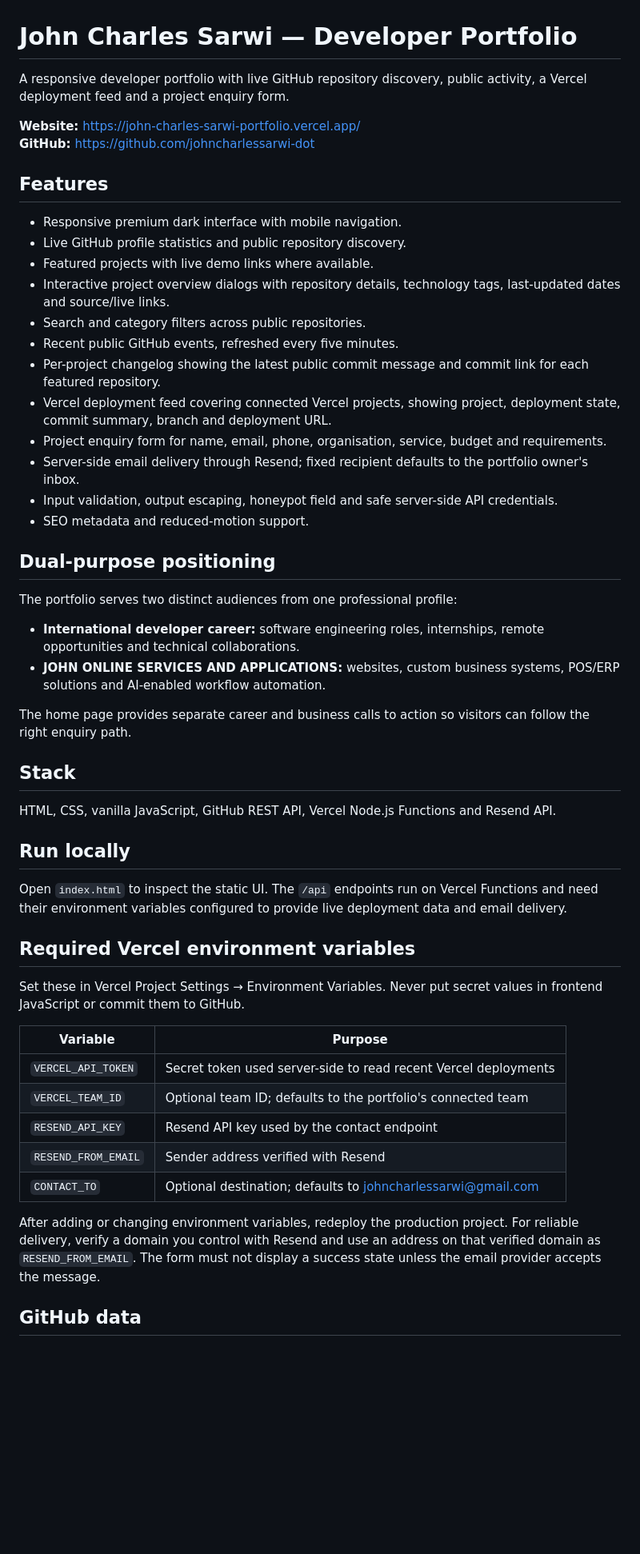
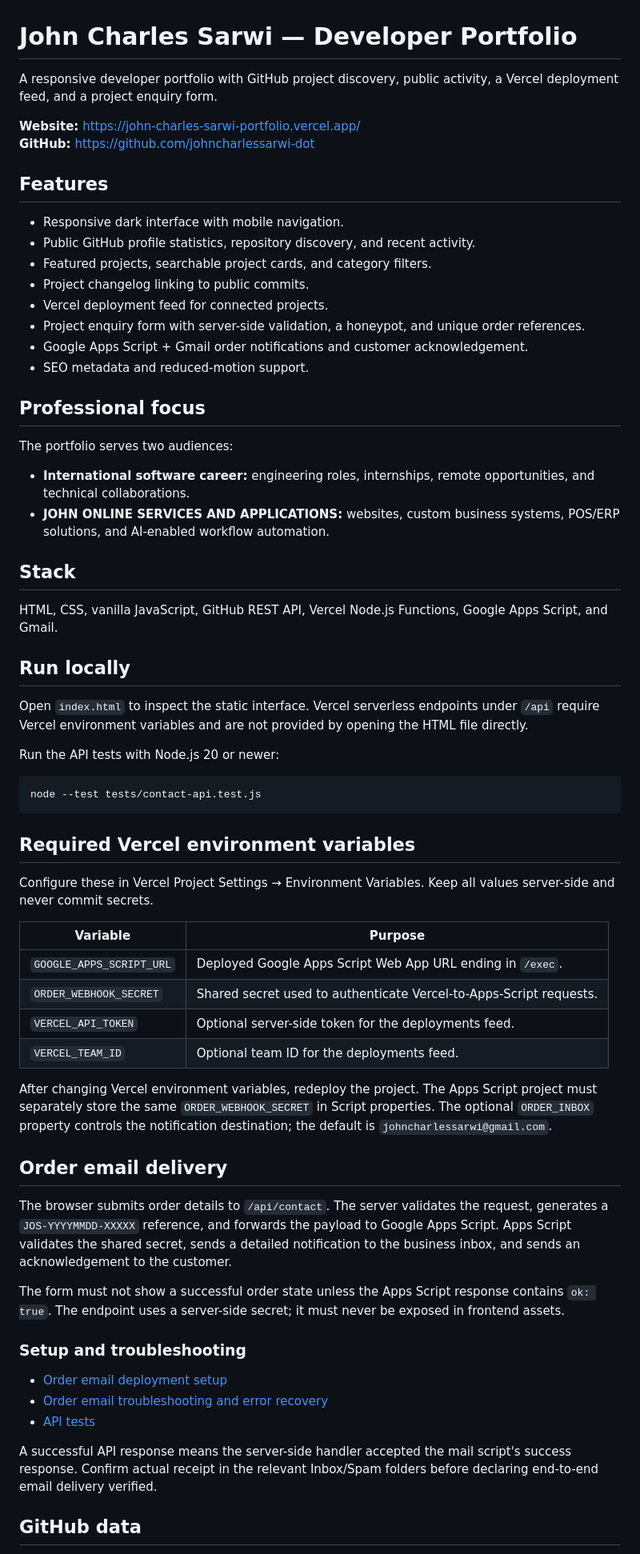
Before and after one commit to johncharlessarwi-dot/johncharlessarwi.github.io, a Markdown page: README.md, the part around one of its changes. Shown at 80% size. GitHub-like rendering; blank space fills up the shorter version.

Commit message:
docs(readme): align setup guide with Gmail order workflow
What changed:
- Replace outdated Resend references with the implemented Apps Script and Gmail flow.
- Document required server environment variables, local tests, and delivery limitations.

Why:
- The previous README described a different mail provider and could mislead deployment work.

Verification:
- Cross-checked the documented variable names and endpoint behavior against api/contact.js and google-apps-script/Code.gs.

Next step:
- Follow the linked setup and troubleshooting guides when configuring deployments.

````diff
--- a/README.md
+++ b/README.md
@@ -1,49 +1,67 @@
 # John Charles Sarwi — Developer Portfolio
 
-A responsive developer portfolio with live GitHub repository discovery, public activity, a Vercel deployment feed and a project enquiry form.
+A responsive developer portfolio with GitHub project discovery, public activity, a Vercel deployment feed, and a project enquiry form.
 
 **Website:** https://john-charles-sarwi-portfolio.vercel.app/
 **GitHub:** https://github.com/johncharlessarwi-dot
 
 ## Features
-- Responsive premium dark interface with mobile navigation.
-- Live GitHub profile statistics and public repository discovery.
-- Featured projects with live demo links where available.
-- Interactive project overview dialogs with repository details, technology tags, last-updated dates and source/live links.
-- Search and category filters across public repositories.
-- Recent public GitHub events, refreshed every five minutes.
-- Per-project changelog showing the latest public commit message and commit link for each featured repository.
-- Vercel deployment feed covering connected Vercel projects, showing project, deployment state, commit summary, branch and deployment URL.
-- Project enquiry form for name, email, phone, organisation, service, budget and requirements.
-- Server-side email delivery through Resend; fixed recipient defaults to the portfolio owner's inbox.
-- Input validation, output escaping, honeypot field and safe server-side API credentials.
+
+- Responsive dark interface with mobile navigation.
+- Public GitHub profile statistics, repository discovery, and recent activity.
+- Featured projects, searchable project cards, and category filters.
+- Project changelog linking to public commits.
+- Vercel deployment feed for connected projects.
+- Project enquiry form with server-side validation, a honeypot, and unique order references.
+- Google Apps Script + Gmail order notifications and customer acknowledgement.
 - SEO metadata and reduced-motion support.
 
-## Dual-purpose positioning
-The portfolio serves two distinct audiences from one professional profile:
-- **International developer career:** software engineering roles, internships, remote opportunities and technical collaborations.
-- **JOHN ONLINE SERVICES AND APPLICATIONS:** websites, custom business systems, POS/ERP solutions and AI-enabled workflow automation.
+## Professional focus
 
-The home page provides separate career and business calls to action so visitors can follow the right enquiry path.
+The portfolio serves two audiences:
+
+- **International software career:** engineering roles, internships, remote opportunities, and technical collaborations.
+- **JOHN ONLINE SERVICES AND APPLICATIONS:** websites, custom business systems, POS/ERP solutions, and AI-enabled workflow automation.
 
 ## Stack
-HTML, CSS, vanilla JavaScript, GitHub REST API, Vercel Node.js Functions and Resend API.
+
+HTML, CSS, vanilla JavaScript, GitHub REST API, Vercel Node.js Functions, Google Apps Script, and Gmail.
 
 ## Run locally
-Open `index.html` to inspect the static UI. The `/api` endpoints run on Vercel Functions and need their environment variables configured to provide live deployment data and email delivery.
+
+Open `index.html` to inspect the static interface. Vercel serverless endpoints under `/api` require Vercel environment variables and are not provided by opening the HTML file directly.
+
+Run the API tests with Node.js 20 or newer:
+
+```bash
+node --test tests/contact-api.test.js
+```
 
 ## Required Vercel environment variables
 
-Set these in Vercel Project Settings → Environment Variables. Never put secret values in frontend JavaScript or commit them to GitHub.
+Configure these in Vercel Project Settings → Environment Variables. Keep all values server-side and never commit secrets.
 
 | Variable | Purpose |
 | --- | --- |
-| `VERCEL_API_TOKEN` | Secret token used server-side to read recent Vercel deployments |
-| `VERCEL_TEAM_ID` | Optional team ID; defaults to the portfolio's connected team |
-| `RESEND_API_KEY` | Resend API key used by the contact endpoint |
-| `RESEND_FROM_EMAIL` | Sender address verified with Resend |
-| `CONTACT_TO` | Optional destination; defaults to johncharlessarwi@gmail.com |
+| `GOOGLE_APPS_SCRIPT_URL` | Deployed Google Apps Script Web App URL ending in `/exec`. |
+| `ORDER_WEBHOOK_SECRET` | Shared secret used to authenticate Vercel-to-Apps-Script requests. |
+| `VERCEL_API_TOKEN` | Optional server-side token for the deployments feed. |
+| `VERCEL_TEAM_ID` | Optional team ID for the deployments feed. |
 
-After adding or changing environment variables, redeploy the production project. For reliable delivery, verify a domain you control with Resend and use an address on that verified domain as `RESEND_FROM_EMAIL`. The form must not display a success state unless the email provider accepts the message.
+After changing Vercel environment variables, redeploy the project. The Apps Script project must separately store the same `ORDER_WEBHOOK_SECRET` in Script properties. The optional `ORDER_INBOX` property controls the notification destination; the default is `johncharlessarwi@gmail.com`.
+
+## Order email delivery
+
+The browser submits order details to `/api/contact`. The server validates the request, generates a `JOS-YYYYMMDD-XXXXX` reference, and forwards the payload to Google Apps Script. Apps Script validates the shared secret, sends a detailed notification to the business inbox, and sends an acknowledgement to the customer.
+
+The form must not show a successful order state unless the Apps Script response contains `ok: true`. The endpoint uses a server-side secret; it must never be exposed in frontend assets.
+
+### Setup and troubleshooting
+
+- [Order email deployment setup](docs/ORDER_EMAIL_SETUP.md)
+- [Order email troubleshooting and error recovery](docs/ORDER_EMAIL_TROUBLESHOOTING.md)
+- [API tests](tests/contact-api.test.js)
+
+A successful API response means the server-side handler accepted the mail script's success response. Confirm actual receipt in the relevant Inbox/Spam folders before declaring end-to-end email delivery verified.
 
 ## GitHub data
````
Also changed, not shown: other parts of README.md (+5 -5 lines).
